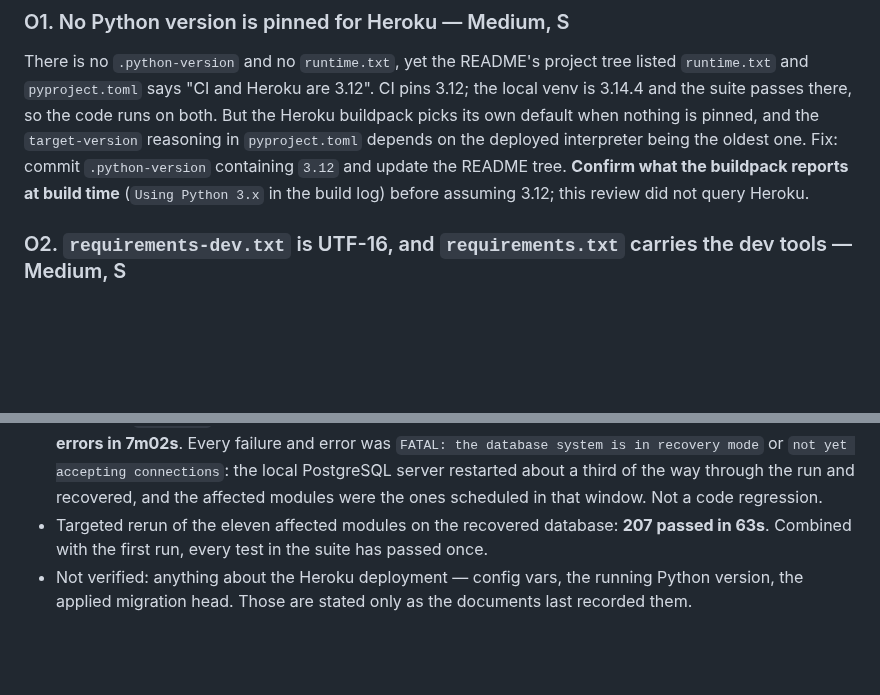
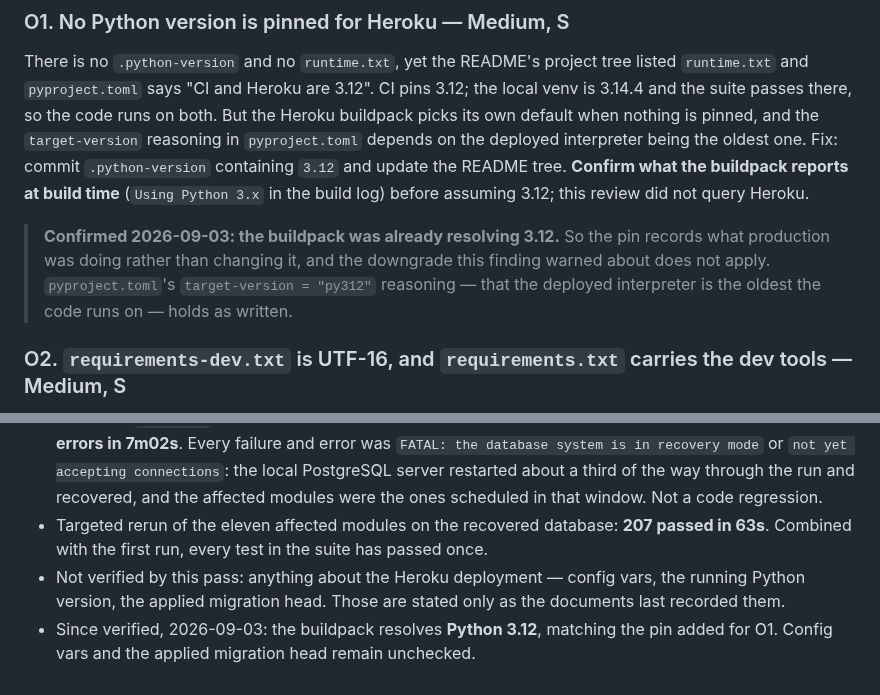
Before and after one commit to EricMay256/HighScoreServer, a Markdown page: docs/code-review-2026-09-02.md, 2 parts joined by grey strips. Drawn GitHub-style; blank space fills up the shorter version.

```diff
--- a/docs/code-review-2026-09-02.md
+++ b/docs/code-review-2026-09-02.md
@@ -246,6 +246,12 @@ containing `3.12` and update the README tree. **Confirm what the buildpack
 reports at build time** (`Using Python 3.x` in the build log) before assuming
 3.12; this review did not query Heroku.
 
+> **Confirmed 2026-09-03: the buildpack was already resolving 3.12.** So the
+> pin records what production was doing rather than changing it, and the
+> downgrade this finding warned about does not apply. `pyproject.toml`'s
+> `target-version = "py312"` reasoning — that the deployed interpreter is the
+> oldest the code runs on — holds as written.
+
 ### O2. `requirements-dev.txt` is UTF-16, and `requirements.txt` carries the dev tools — Medium, S
 
 `requirements-dev.txt` is UTF-16 LE with a BOM (`cat` shows
@@ -326,6 +332,9 @@ strict applier before it is stored.
 - Targeted rerun of the eleven affected modules on the recovered database:
   **207 passed in 63s**. Combined with the first run, every test in the suite
   has passed once.
-- Not verified: anything about the Heroku deployment — config vars, the
-  running Python version, the applied migration head. Those are stated only as
-  the documents last recorded them.
+- Not verified by this pass: anything about the Heroku deployment — config
+  vars, the running Python version, the applied migration head. Those are
+  stated only as the documents last recorded them.
+- Since verified, 2026-09-03: the buildpack resolves **Python 3.12**, matching
+  the pin added for O1. Config vars and the applied migration head remain
+  unchecked.
```
Also changed, not shown: docs/HANDOFF.md (+8 -5 lines).
